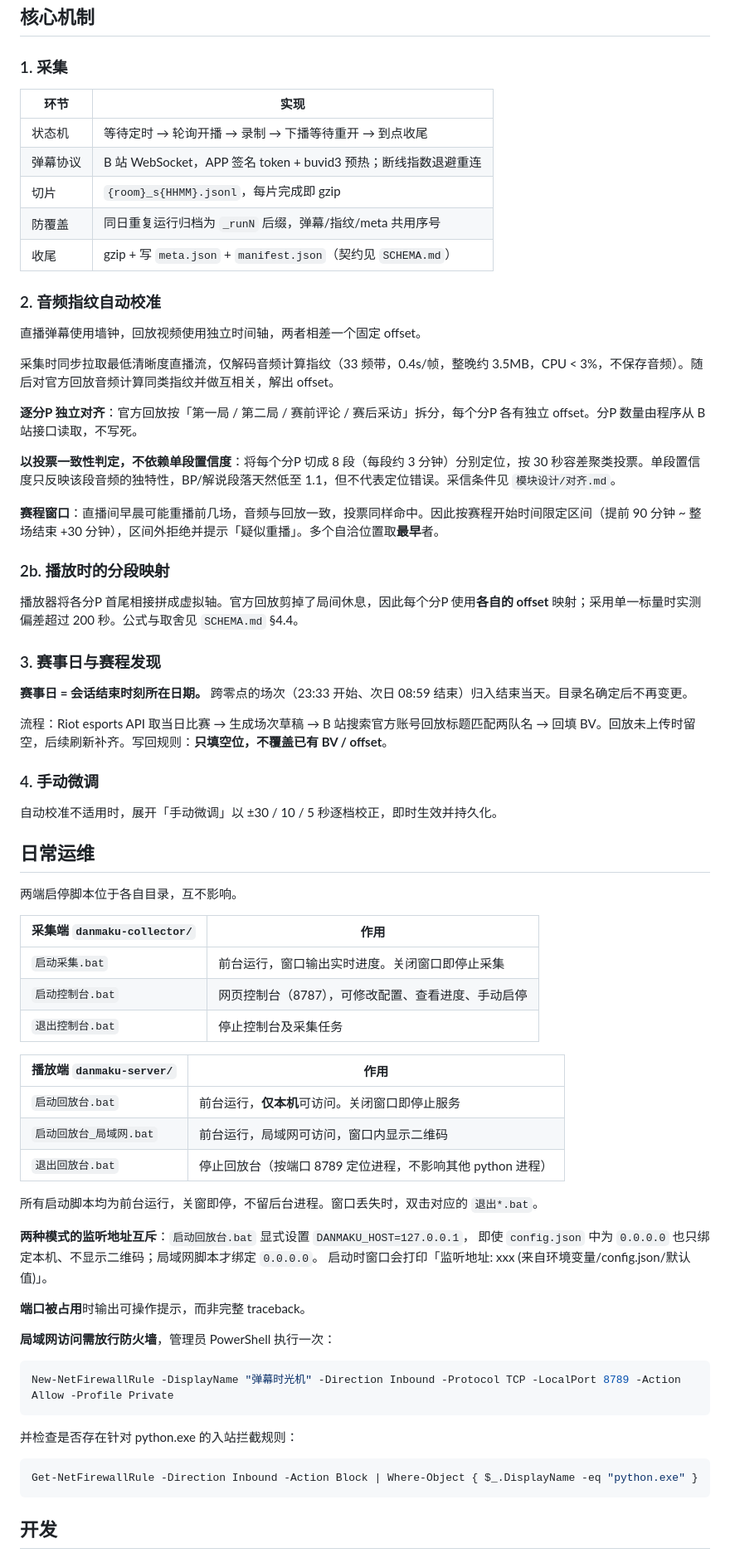
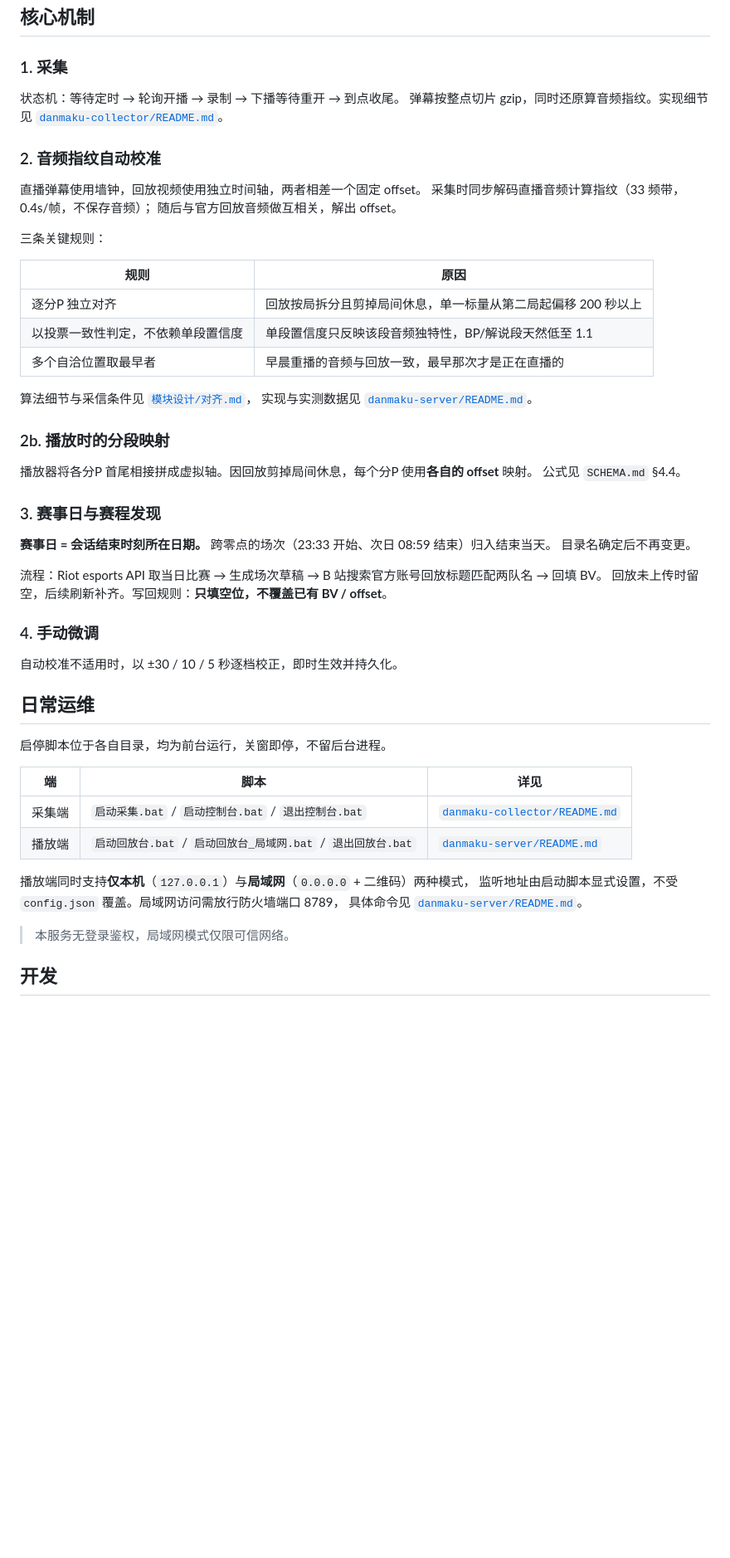
Before and after one commit to root9701/danmaku-timewarp, a Markdown page: README.md, the part around one of its changes. Shown at 83% size. Drawn GitHub-style; blank space fills up the shorter version.

````diff
--- a/README.md
+++ b/README.md
@@ -228,75 +215,58 @@ cd danmaku-timewarp
 
 ### 1. 采集
 
-| 环节 | 实现 |
-|---|---|
-| 状态机 | 等待定时 → 轮询开播 → 录制 → 下播等待重开 → 到点收尾 |
-| 弹幕协议 | B 站 WebSocket，APP 签名 token + buvid3 预热；断线指数退避重连 |
-| 切片 | `{room}_s{HHMM}.jsonl`，每片完成即 gzip |
-| 防覆盖 | 同日重复运行归档为 `_runN` 后缀，弹幕/指纹/meta 共用序号 |
-| 收尾 | gzip + 写 `meta.json` + `manifest.json`（契约见 `SCHEMA.md`） |
+状态机：等待定时 → 轮询开播 → 录制 → 下播等待重开 → 到点收尾。
+弹幕按整点切片 gzip，同时还原算音频指纹。实现细节见
+[`danmaku-collector/README.md`](danmaku-collector/README.md)。
 
 ### 2. 音频指纹自动校准
 
 直播弹幕使用墙钟，回放视频使用独立时间轴，两者相差一个固定 offset。
+采集时同步解码直播音频计算指纹（33 频带，0.4s/帧，不保存音频）；
+随后与官方回放音频做互相关，解出 offset。
 
-采集时同步拉取最低清晰度直播流，仅解码音频计算指纹（33 频带，0.4s/帧，整晚约 3.5MB，CPU < 3%，不保存音频）。随后对官方回放音频计算同类指纹并做互相关，解出 offset。
+三条关键规则：
 
-**逐分P 独立对齐**：官方回放按「第一局 / 第二局 / 赛前评论 / 赛后采访」拆分，每个分P 各有独立 offset。分P 数量由程序从 B 站接口读取，不写死。
+| 规则 | 原因 |
+|---|---|
+| 逐分P 独立对齐 | 回放按局拆分且剪掉局间休息，单一标量从第二局起偏移 200 秒以上 |
+| 以投票一致性判定，不依赖单段置信度 | 单段置信度只反映该段音频独特性，BP/解说段天然低至 1.1 |
+| 多个自洽位置取最早者 | 早晨重播的音频与回放一致，最早那次才是正在直播的 |
 
-**以投票一致性判定，不依赖单段置信度**：将每个分P 切成 8 段（每段约 3 分钟）分别定位，按 30 秒容差聚类投票。单段置信度只反映该段音频的独特性，BP/解说段落天然低至 1.1，但不代表定位错误。采信条件见 `模块设计/对齐.md`。
-
-**赛程窗口**：直播间早晨可能重播前几场，音频与回放一致，投票同样命中。因此按赛程开始时间限定区间（提前 90 分钟 ~ 整场结束 +30 分钟），区间外拒绝并提示「疑似重播」。多个自洽位置取**最早**者。
+算法细节与采信条件见 [`模块设计/对齐.md`](模块设计/对齐.md)，
+实现与实测数据见 [`danmaku-server/README.md`](danmaku-server/README.md#自动校准算法)。
 
 ### 2b. 播放时的分段映射
 
-播放器将各分P 首尾相接拼成虚拟轴。官方回放剪掉了局间休息，因此每个分P 使用**各自的 offset** 映射；采用单一标量时实测偏差超过 200 秒。公式与取舍见 `SCHEMA.md` §4.4。
+播放器将各分P 首尾相接拼成虚拟轴。因回放剪掉局间休息，每个分P 使用**各自的 offset** 映射。
+公式见 `SCHEMA.md` §4.4。
 
 ### 3. 赛事日与赛程发现
 
-**赛事日 = 会话结束时刻所在日期。** 跨零点的场次（23:33 开始、次日 08:59 结束）归入结束当天。目录名确定后不再变更。
+**赛事日 = 会话结束时刻所在日期。** 跨零点的场次（23:33 开始、次日 08:59 结束）归入结束当天。
+目录名确定后不再变更。
 
-流程：Riot esports API 取当日比赛 → 生成场次草稿 → B 站搜索官方账号回放标题匹配两队名 → 回填 BV。回放未上传时留空，后续刷新补齐。写回规则：**只填空位，不覆盖已有 BV / offset**。
+流程：Riot esports API 取当日比赛 → 生成场次草稿 → B 站搜索官方账号回放标题匹配两队名 → 回填 BV。
+回放未上传时留空，后续刷新补齐。写回规则：**只填空位，不覆盖已有 BV / offset**。
 
 ### 4. 手动微调
 
-自动校准不适用时，展开「手动微调」以 ±30 / 10 / 5 秒逐档校正，即时生效并持久化。
+自动校准不适用时，以 ±30 / 10 / 5 秒逐档校正，即时生效并持久化。
 
 ## 日常运维
 
-两端启停脚本位于各自目录，互不影响。
+启停脚本位于各自目录，均为前台运行，关窗即停，不留后台进程。
 
-| 采集端 `danmaku-collector/` | 作用 |
-|---|---|
-| `启动采集.bat` | 前台运行，窗口输出实时进度。关闭窗口即停止采集 |
-| `启动控制台.bat` | 网页控制台（8787），可修改配置、查看进度、手动启停 |
-| `退出控制台.bat` | 停止控制台及采集任务 |
+| 端 | 脚本 | 详见 |
+|---|---|---|
+| 采集端 | `启动采集.bat` / `启动控制台.bat` / `退出控制台.bat` | [`danmaku-collector/README.md`](danmaku-collector/README.md) |
+| 播放端 | `启动回放台.bat` / `启动回放台_局域网.bat` / `退出回放台.bat` | [`danmaku-server/README.md`](danmaku-server/README.md) |
 
-| 播放端 `danmaku-server/` | 作用 |
-|---|---|
-| `启动回放台.bat` | 前台运行，**仅本机**可访问。关闭窗口即停止服务 |
-| `启动回放台_局域网.bat` | 前台运行，局域网可访问，窗口内显示二维码 |
-| `退出回放台.bat` | 停止回放台（按端口 8789 定位进程，不影响其他 python 进程） |
+播放端同时支持**仅本机**（`127.0.0.1`）与**局域网**（`0.0.0.0` + 二维码）两种模式，
+监听地址由启动脚本显式设置，不受 `config.json` 覆盖。局域网访问需放行防火墙端口 8789，
+具体命令见 [`danmaku-server/README.md`](danmaku-server/README.md#局域网访问)。
 
-所有启动脚本均为前台运行，关窗即停，不留后台进程。窗口丢失时，双击对应的 `退出*.bat`。
-
-**两种模式的监听地址互斥**：`启动回放台.bat` 显式设置 `DANMAKU_HOST=127.0.0.1`，
-即使 `config.json` 中为 `0.0.0.0` 也只绑定本机、不显示二维码；局域网脚本才绑定 `0.0.0.0`。
-启动时窗口会打印「监听地址: xxx (来自环境变量/config.json/默认值)」。
-
-**端口被占用**时输出可操作提示，而非完整 traceback。
-
-**局域网访问需放行防火墙**，管理员 PowerShell 执行一次：
-
-```powershell
-New-NetFirewallRule -DisplayName "弹幕时光机" -Direction Inbound -Protocol TCP -LocalPort 8789 -Action Allow -Profile Private
-```
-
-并检查是否存在针对 python.exe 的入站拦截规则：
-
-```powershell
-Get-NetFirewallRule -Direction Inbound -Action Block | Where-Object { $_.DisplayName -eq "python.exe" }
-```
+> 本服务无登录鉴权，局域网模式仅限可信网络。
 
 ## 开发
 
````
Also changed, not shown: other parts of README.md (+36 -69 lines).
